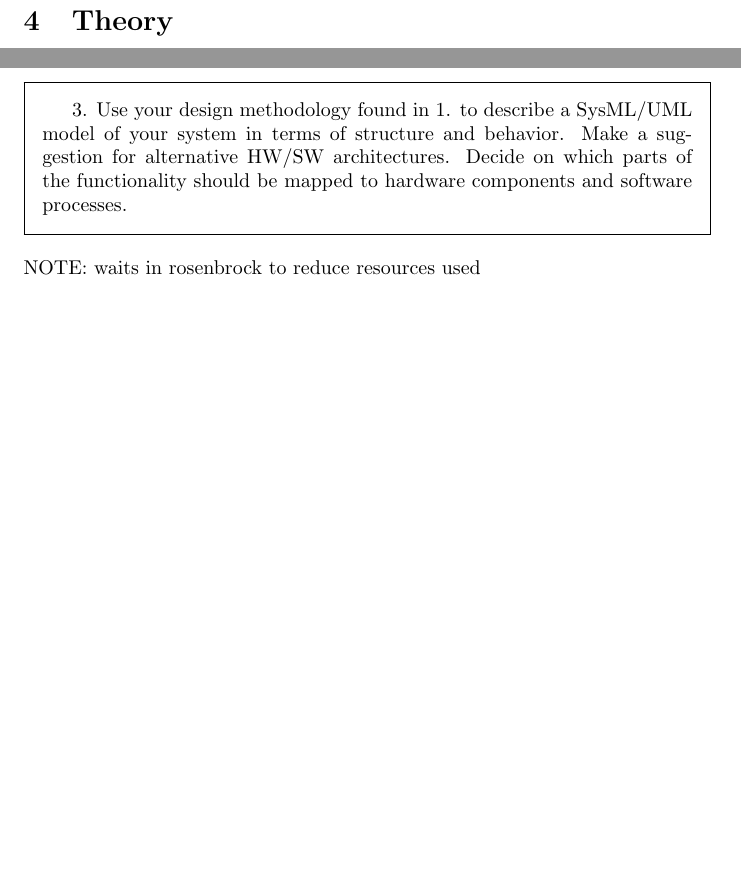
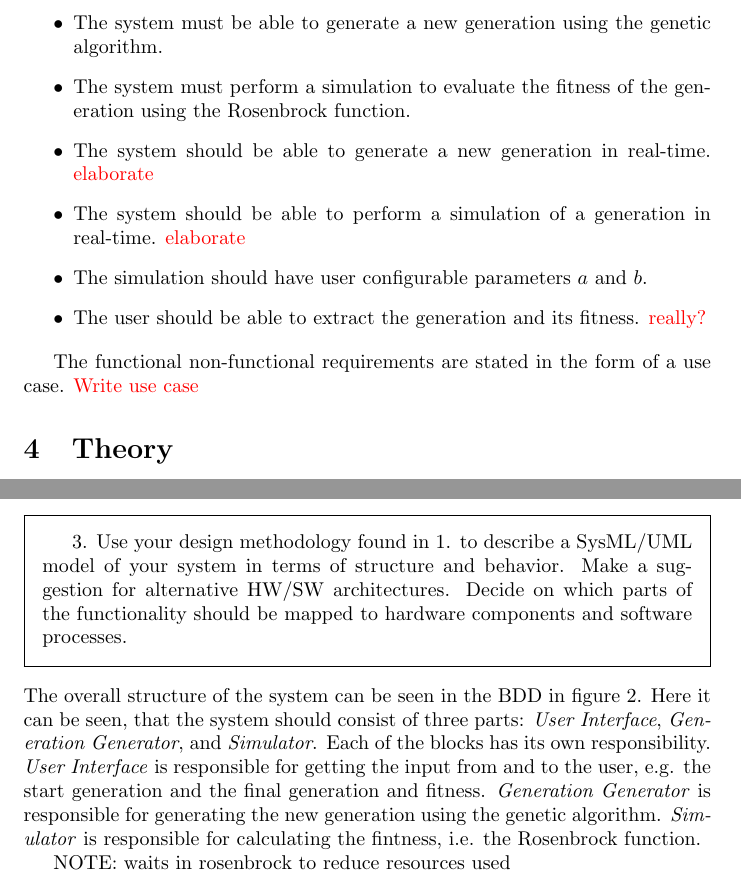
Before and after one commit to DanielEjnar/EmbededProject, a LaTeX paper (report/main.tex, which reads report/requirements/requirements.tex, report/softwareArchitecture/softwareArchitecture.tex): two parts of pages 3 and 4 of 5 before the commit and two parts of pages 3 and 4 of 6 after it, joined at a grey line, cut at the place of the change, the shorter picture padded with empty space. Compiled offline with pdfLaTeX.

Commit message:
requirements and bdd

```diff
--- a/report/requirements/requirements.tex
+++ b/report/requirements/requirements.tex
@@ -5,3 +5,15 @@
 \end{framed}
 
 The following functional and non-functional are stated for this report as they make up the system and architectural design:
+
+\begin{itemize}
+\item The system must be able to generate a new generation using the genetic algorithm.
+\item The system must perform a simulation to evaluate the fitness of the generation using the Rosenbrock function.
+\item The system should be able to generate a new generation in real-time. {\color{red} elaborate}
+\item The system should be able to perform a simulation of a generation in real-time. {\color{red} elaborate}
+\item The simulation should have user configurable parameters $a$ and $b$.
+\item The user should be able to extract the generation and its fitness. {\color{red} really?}
+\end{itemize}
+
+The functional non-functional requirements are stated in the form of a use case.
+ {\color{red} Write use case}
--- a/report/softwareArchitecture/softwareArchitecture.tex
+++ b/report/softwareArchitecture/softwareArchitecture.tex
@@ -4,3 +4,5 @@
 \begin{framed}
 3. Use your design methodology found in 1. to describe a SysML/UML model of your system in terms of structure and behavior. Make a suggestion for alternative HW/SW architectures. Decide on which parts of the functionality should be mapped to hardware components and software processes.
 \end{framed}
+
+The overall structure of the system can be seen in the BDD in figure \ref{fig:bdd}. Here it can be seen, that the system should consist of three parts: \emph{User Interface}, \emph{Generation Generator}, and \emph{Simulator}. Each of the blocks has its own responsibility. \emph{User Interface} is responsible for getting the input from and to the user, e.g. the start generation and the final generation and fitness. \emph{Generation Generator} is responsible for generating the new generation using the genetic algorithm. \emph{Simulator} is responsible for calculating the fintness, i.e. the Rosenbrock function.
@@ -7,3 +14,10 @@
+\label{fig:bdd}
+\end{centering}
+\end{figure}
+
+
+
+
 
 NOTE: waits in rosenbrock to reduce resources used
 
```
Also changed, not shown: report/introduction/introduction.tex (+1 -1 lines), diagrams/bdd.png (added), report/softwareArchitecture/softwareArchitecture.tex (5 more changed lines), 3 other files.
